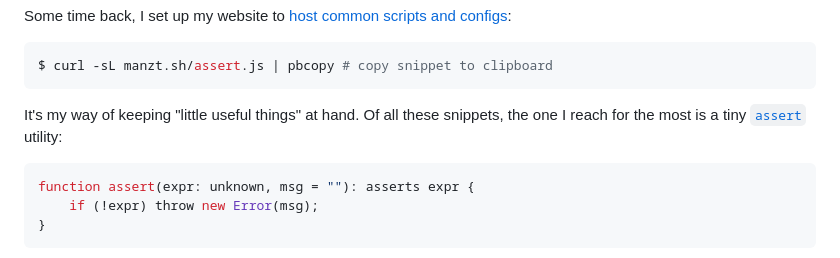
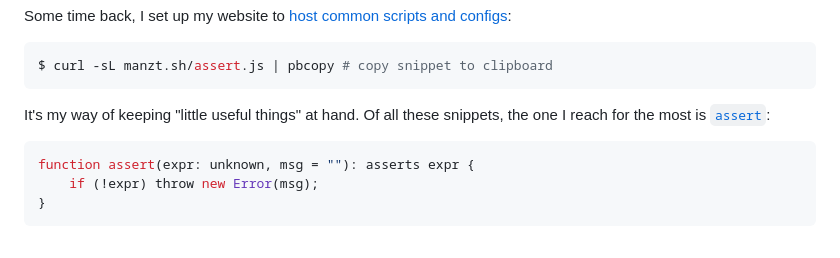
Before and after one commit to manzt/trevorma.nz, a Markdown page: posts/001-be-assertive.md, the part around the change. GitHub-like rendering.

````diff
--- a/posts/001-be-assertive.md
+++ b/posts/001-be-assertive.md
@@ -13,8 +13,7 @@ $ curl -sL manzt.sh/assert.js | pbcopy # copy snippet to clipboard
 ```
 
 It's my way of keeping "little useful things" at hand. Of all these snippets,
-the one I reach for the most is a tiny
-[`assert`](https://manzt.sh/assert.js) utility:
+the one I reach for the most is [`assert`](https://manzt.sh/assert.js):
 
 ```ts
 function assert(expr: unknown, msg = ""): asserts expr {
````
